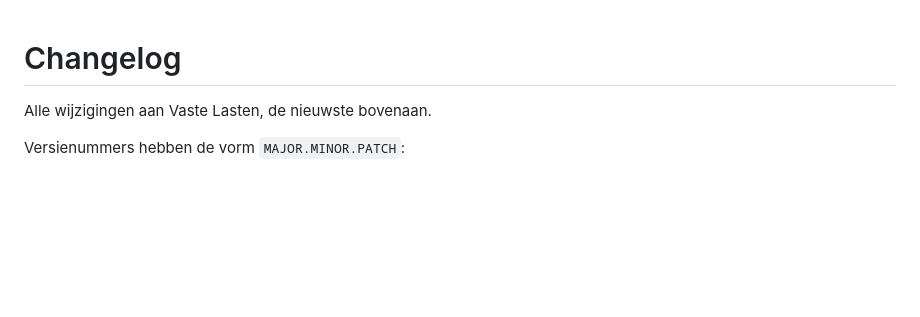
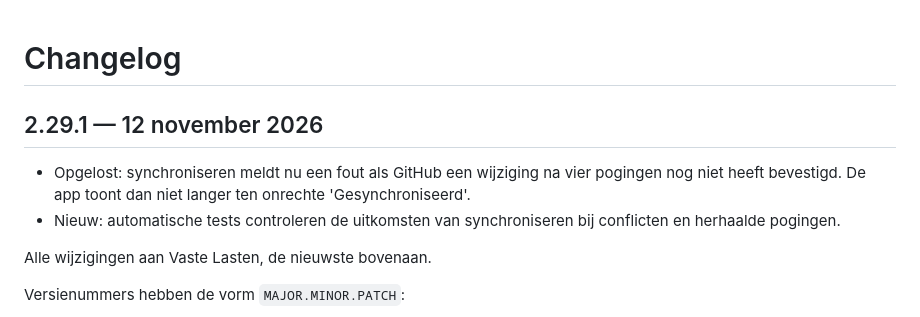
Before and after one commit to Gertjun/vaste-lasten, a Markdown page: CHANGELOG.md, the part around the change. Rendered like a GitHub page; blank space fills up the shorter version.

Commit message:
Werk versie 2.29.1 documentatie bij

```diff
--- a/CHANGELOG.md
+++ b/CHANGELOG.md
@@ -1,4 +1,9 @@
 # Changelog
+
+## 2.29.1 — 12 november 2026
+- Opgelost: synchroniseren meldt nu een fout als GitHub een wijziging na vier pogingen nog niet heeft bevestigd. De app toont dan niet langer ten onrechte 'Gesynchroniseerd'.
+- Nieuw: automatische tests controleren de uitkomsten van synchroniseren bij conflicten en herhaalde pogingen.
+
 
 Alle wijzigingen aan Vaste Lasten, de nieuwste bovenaan.
 
```
